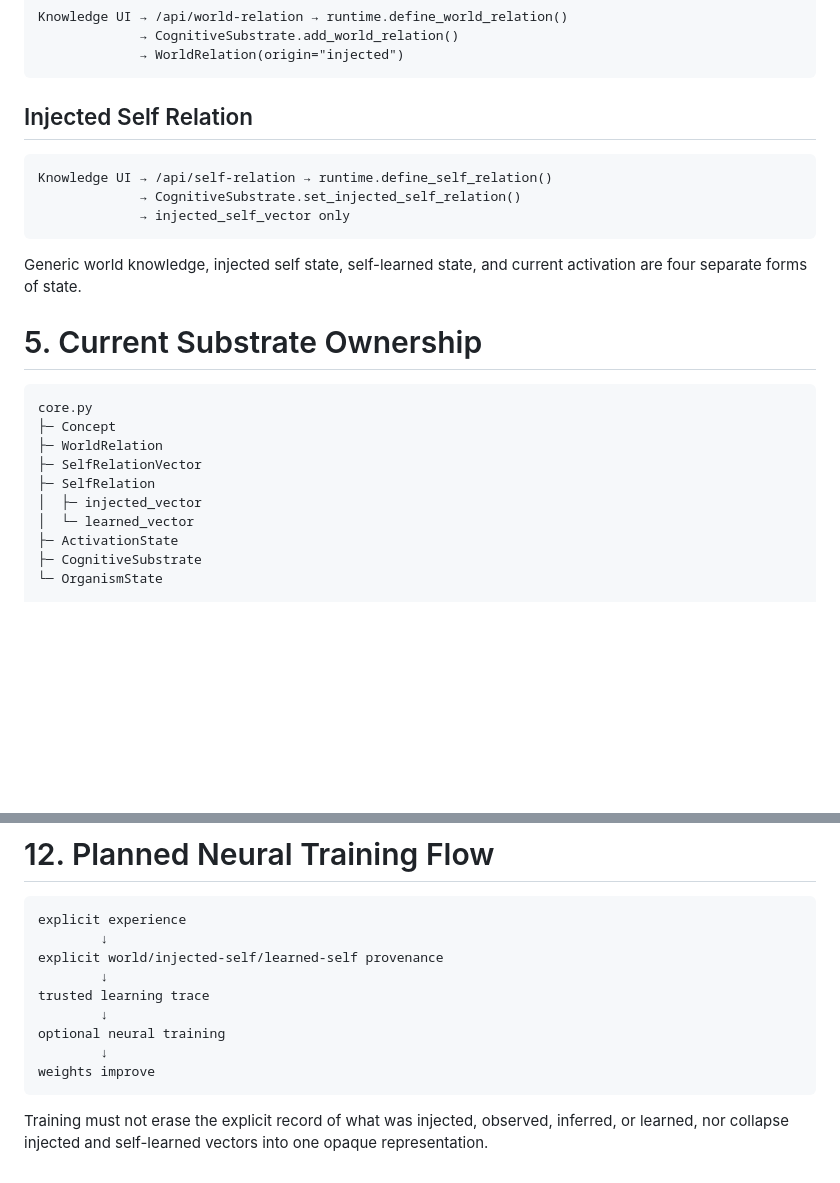
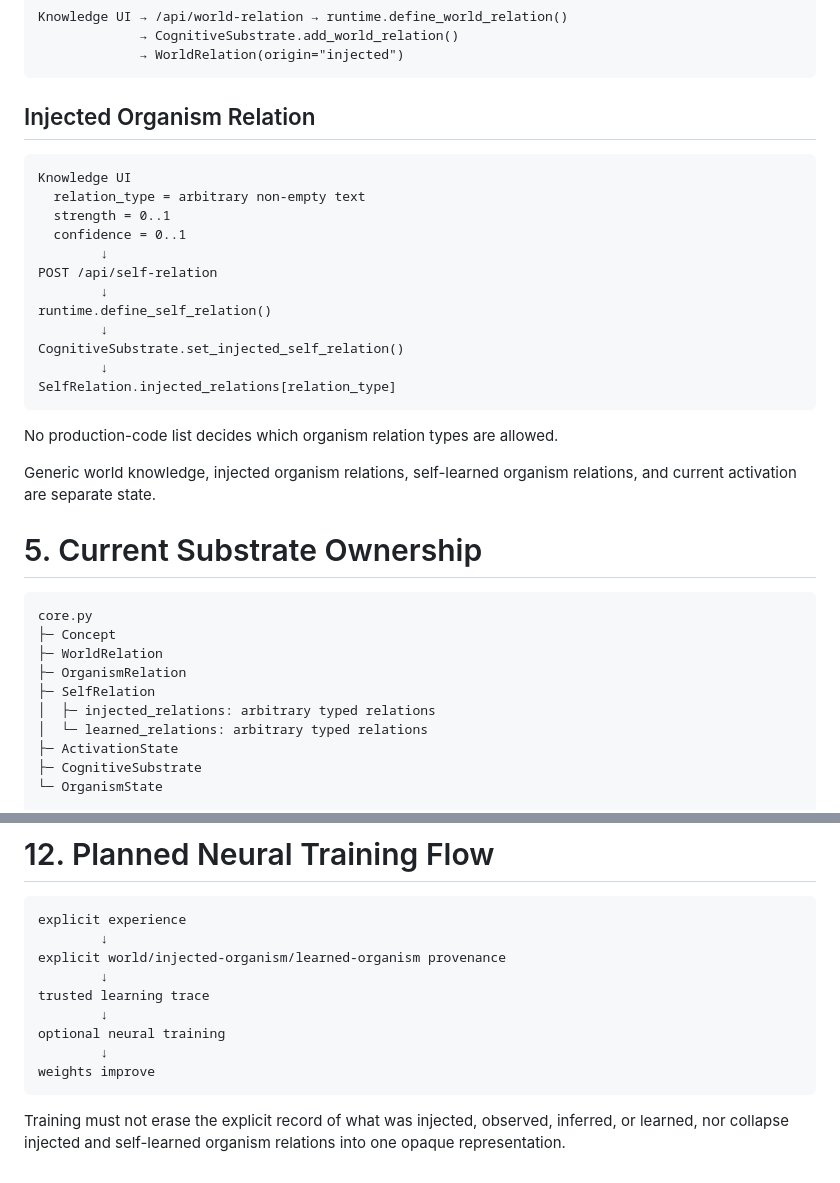
Before and after one commit to Logancarton/Synrheon, a Markdown page: docs/SIGNAL_FLOW.md, 2 parts joined by grey strips. Drawn GitHub-style; blank space fills up the shorter version.

Commit message:
Document open-ended organism relation flow

````diff
--- a/docs/SIGNAL_FLOW.md
+++ b/docs/SIGNAL_FLOW.md
@@ -83,15 +83,26 @@ Knowledge UI → /api/world-relation → runtime.define_world_relation()
              → WorldRelation(origin="injected")
 ```
 
-## Injected Self Relation
+## Injected Organism Relation
 
 ```text
-Knowledge UI → /api/self-relation → runtime.define_self_relation()
-             → CognitiveSubstrate.set_injected_self_relation()
-             → injected_self_vector only
+Knowledge UI
+  relation_type = arbitrary non-empty text
+  strength = 0..1
+  confidence = 0..1
+        ↓
+POST /api/self-relation
+        ↓
+runtime.define_self_relation()
+        ↓
+CognitiveSubstrate.set_injected_self_relation()
+        ↓
+SelfRelation.injected_relations[relation_type]
 ```
 
-Generic world knowledge, injected self state, self-learned state, and current activation are four separate forms of state.
+No production-code list decides which organism relation types are allowed.
+
+Generic world knowledge, injected organism relations, self-learned organism relations, and current activation are separate state.
 
 # 5. Current Substrate Ownership
 
@@ -99,10 +110,10 @@ Generic world knowledge, injected self state, self-learned state, and current ac
 core.py
 ├─ Concept
 ├─ WorldRelation
-├─ SelfRelationVector
+├─ OrganismRelation
 ├─ SelfRelation
-│  ├─ injected_vector
-│  └─ learned_vector
+│  ├─ injected_relations: arbitrary typed relations
+│  └─ learned_relations: arbitrary typed relations
 ├─ ActivationState
 ├─ CognitiveSubstrate
 └─ OrganismState
@@ -218,7 +232,7 @@ reconstructed sequence / evidence
 ```text
 explicit experience
         ↓
-explicit world/injected-self/learned-self provenance
+explicit world/injected-organism/learned-organism provenance
         ↓
 trusted learning trace
         ↓
@@ -227,4 +241,4 @@ optional neural training
 weights improve
 ```
 
-Training must not erase the explicit record of what was injected, observed, inferred, or learned, nor collapse injected and self-learned vectors into one opaque representation.
+Training must not erase the explicit record of what was injected, observed, inferred, or learned, nor collapse injected and self-learned organism relations into one opaque representation.
````
Also changed, not shown: other parts of docs/SIGNAL_FLOW.md (+12 -9 lines).
